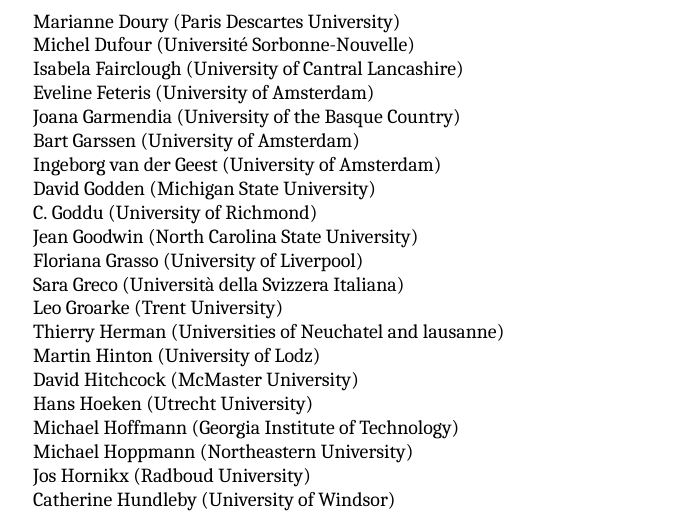
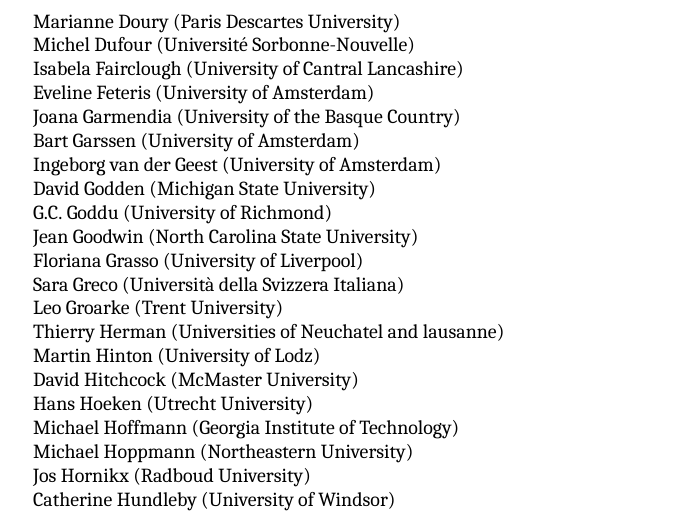
Before and after one commit to jelmervdl/eca2019, a LaTeX book (eca2019proceedings-vol-3.tex, which reads prep.tex): part of page 3 of 14, cut so that both start at the same text. Compiled offline with XeLaTeX; a missing font is replaced by an installed copy or a similar font.

Commit message:
Fix Goddu in preface

```diff
--- a/prep.tex
+++ b/prep.tex
@@ -61,7 +61,7 @@
 		\item[] Bart Garssen (University of Amsterdam)
 		\item[] Ingeborg van der Geest (University of Amsterdam)
 		\item[] David Godden (Michigan State University)
-		\item[] C. Goddu (University of Richmond)
+		\item[] G.C. Goddu (University of Richmond)
 		\item[] Jean Goodwin (North Carolina State University)
 		\item[] Floriana Grasso (University of Liverpool)
 		\item[] Sara Greco (Università della Svizzera Italiana)
```
